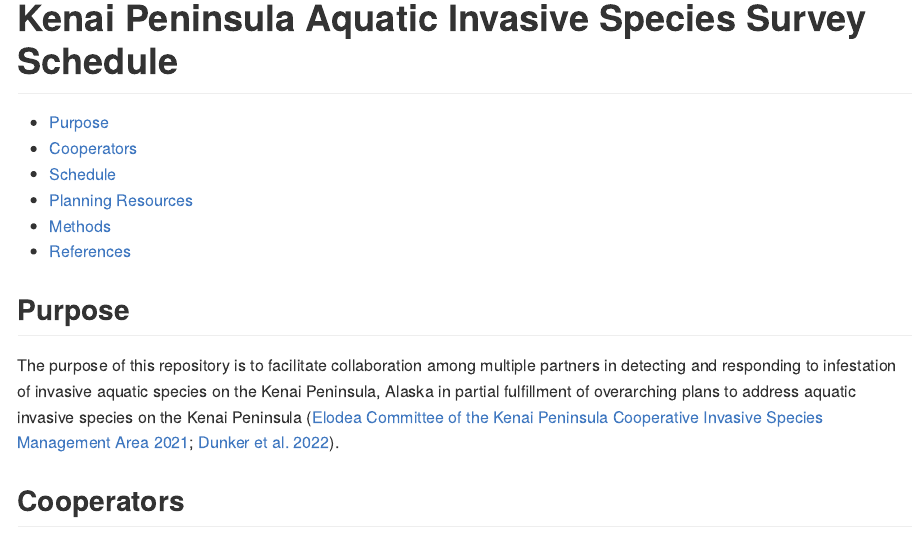
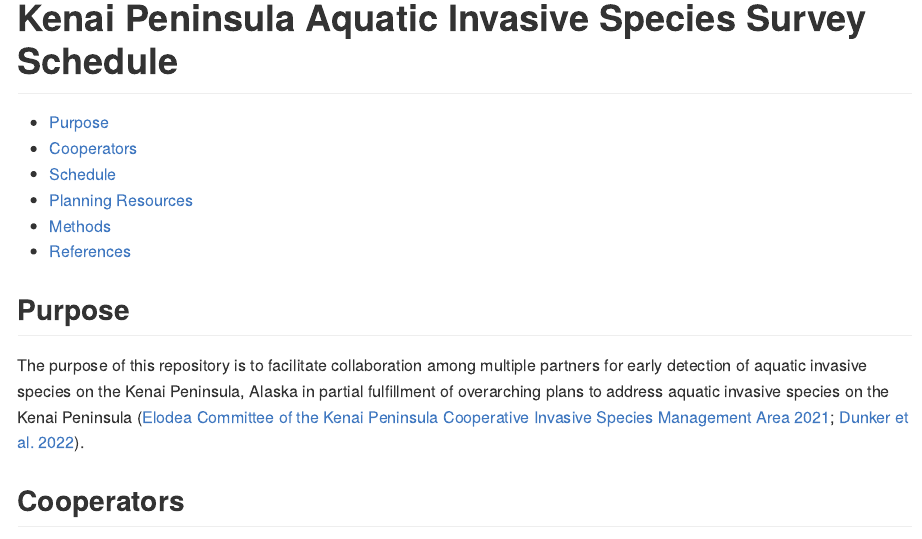
Before and after one commit to Kenai-NWR-bio/AISschedule, a Quarto document (README.qmd): the page in a window 1100 px wide, from its top. The pictures show the output file README.md that the author committed with the source, drawn offline in the style of GitHub.

Commit message:
Update purpose paragraph

```diff
--- a/README.qmd
+++ b/README.qmd
@@ -24,7 +24,7 @@ coop <- coop[order(coop$name,
 
 ## Purpose
 
-The purpose of this repository is to facilitate collaboration among multiple partners in detecting and responding to infestation of invasive aquatic species on the Kenai Peninsula, Alaska in partial fulfillment of overarching plans to address aquatic invasive species on the Kenai Peninsula [@ElodeaCommittee2021; @Dunkeretal2022].
+The purpose of this repository is to facilitate collaboration among multiple partners for early detection of aquatic invasive species on the Kenai Peninsula, Alaska in partial fulfillment of overarching plans to address aquatic invasive species on the Kenai Peninsula [@ElodeaCommittee2021; @Dunkeretal2022].
 
 ## Cooperators
 
```
Also changed, not shown: README.md.
